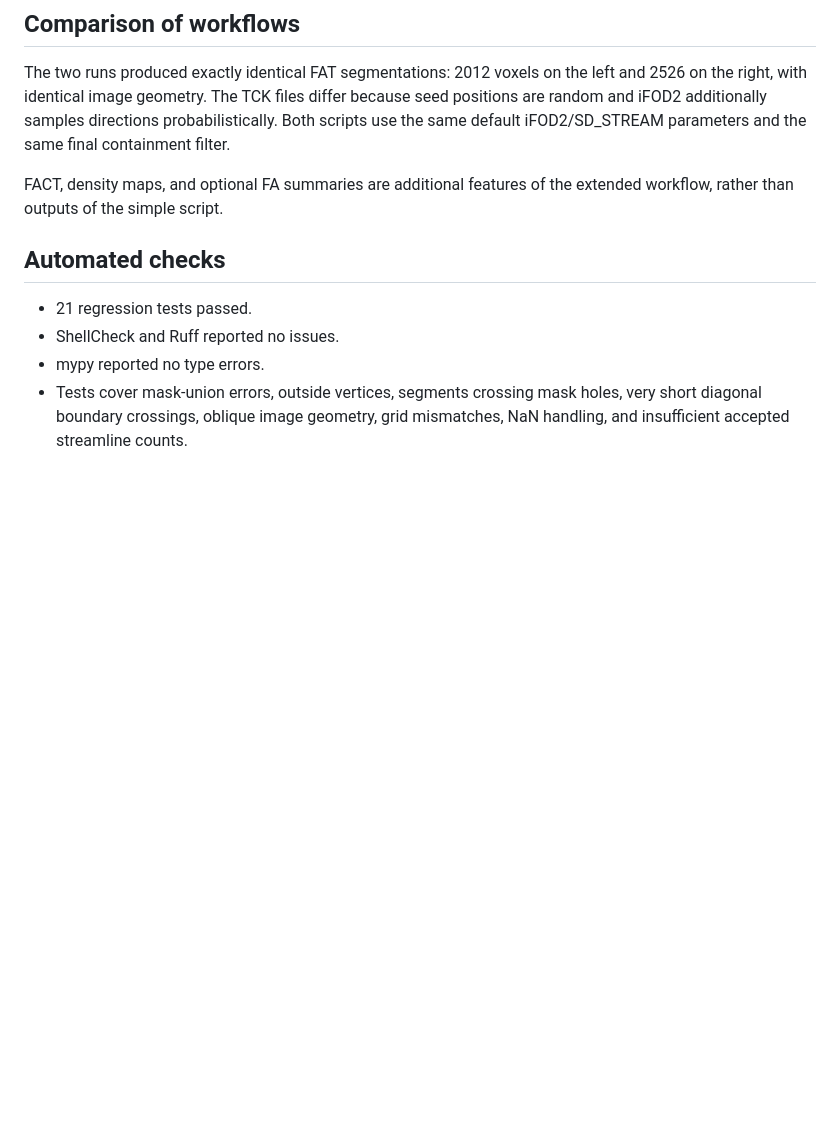
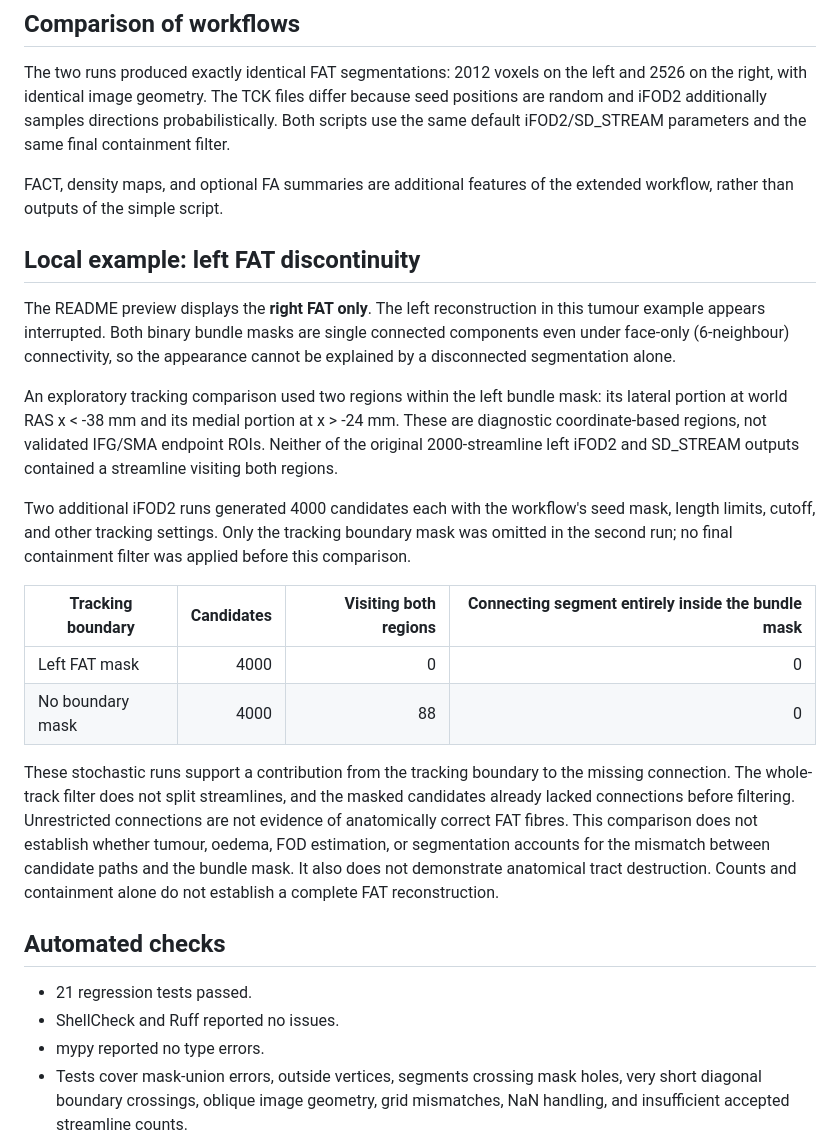
Before and after one commit to LucSam/tractseg_xtract_fat, a Markdown page: VALIDATION.md, the part around the change. GitHub-like rendering; blank space fills up the shorter version.

```diff
--- a/VALIDATION.md
+++ b/VALIDATION.md
@@ -33,6 +33,38 @@ and the same final containment filter.
 
 FACT, density maps, and optional FA summaries are additional features of the
 extended workflow, rather than outputs of the simple script.
+
+## Local example: left FAT discontinuity
+
+The README preview displays the **right FAT only**. The left reconstruction in
+this tumour example appears interrupted. Both binary bundle masks are single
+connected components even under face-only (6-neighbour) connectivity, so the
+appearance cannot be explained by a disconnected segmentation alone.
+
+An exploratory tracking comparison used two regions within the left bundle
+mask: its lateral portion at world RAS x < -38 mm and its medial portion at
+x > -24 mm. These are diagnostic coordinate-based regions, not validated
+IFG/SMA endpoint ROIs. Neither of the original 2000-streamline left iFOD2 and
+SD_STREAM outputs contained a streamline visiting both regions.
+
+Two additional iFOD2 runs generated 4000 candidates each with the workflow's
+seed mask, length limits, cutoff, and other tracking settings. Only the tracking
+boundary mask was omitted in the second run; no final containment filter was
+applied before this comparison.
+
+| Tracking boundary | Candidates | Visiting both regions | Connecting segment entirely inside the bundle mask |
+| --- | ---: | ---: | ---: |
+| Left FAT mask | 4000 | 0 | 0 |
+| No boundary mask | 4000 | 88 | 0 |
+
+These stochastic runs support a contribution from the tracking boundary to the
+missing connection. The whole-track filter does not split streamlines, and the
+masked candidates already lacked connections before filtering. Unrestricted
+connections are not evidence of anatomically correct FAT fibres. This comparison
+does not establish whether tumour, oedema, FOD estimation, or segmentation
+accounts for the mismatch between candidate paths and the bundle mask. It also
+does not demonstrate anatomical tract destruction. Counts and containment alone
+do not establish a complete FAT reconstruction.
 
 ## Automated checks
 
```
Also changed, not shown: README.md (+2 -2 lines), assets/fat_3d.png.
